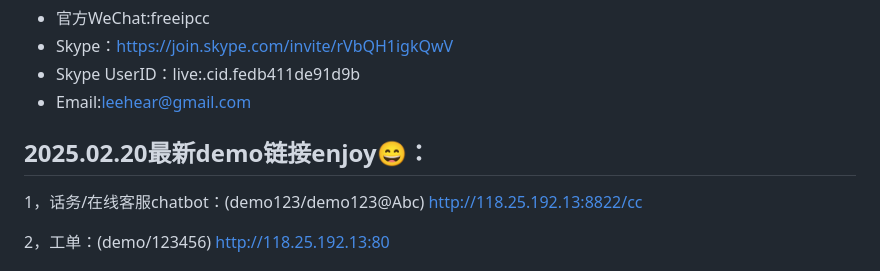
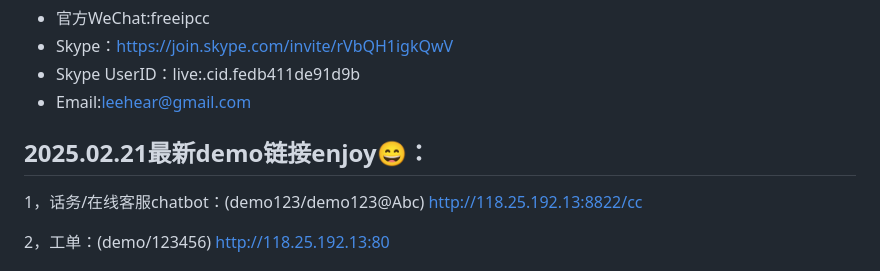
Before and after one commit to lihaiya/freeipcc, a Markdown page: README.md, the part around the change. Drawn GitHub-style.

```diff
--- a/README.md
+++ b/README.md
@@ -12,7 +12,7 @@ AI Call Center,Contact Center,GPT,LLM,Call,IPCC,Voice,AI,Codec,freeswitch,CallCe
 - Skype UserID：live:.cid.fedb411de91d9b
 - Email:leehear@gmail.com
 
-## 2025.02.20最新demo链接enjoy😄：
+## 2025.02.21最新demo链接enjoy😄：
 
 1，话务/在线客服chatbot：(demo123/demo123@Abc)
 http://118.25.192.13:8822/cc
```
